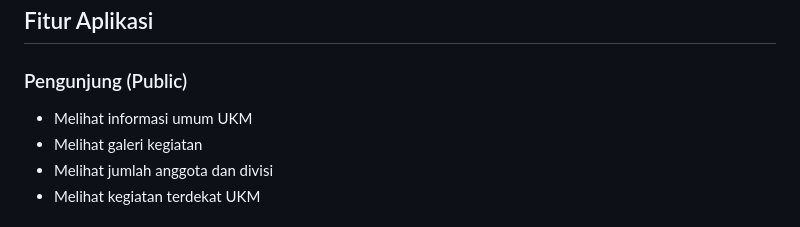
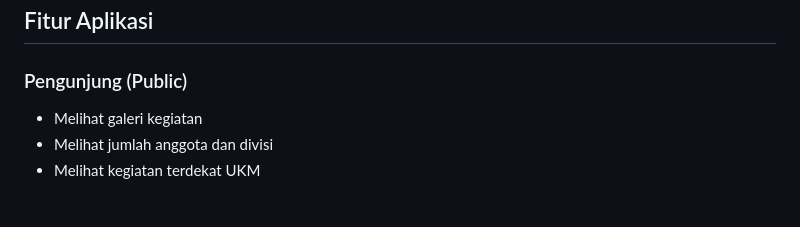
Before and after one commit to PA-PBW-PBA/PA-PAB-RUANG-KARYA, a Markdown page: README.md, the part around the change. Rendered like a GitHub page.

```diff
--- a/README.md
+++ b/README.md
@@ -28,7 +28,6 @@ Dengan adanya Ruang Karya, aktivitas UKM yang sebelumnya masih manual kini dapat
 
 ### Pengunjung (Public)
 
-- Melihat informasi umum UKM
 - Melihat galeri kegiatan
 - Melihat jumlah anggota dan divisi
 - Melihat kegiatan terdekat UKM
```
